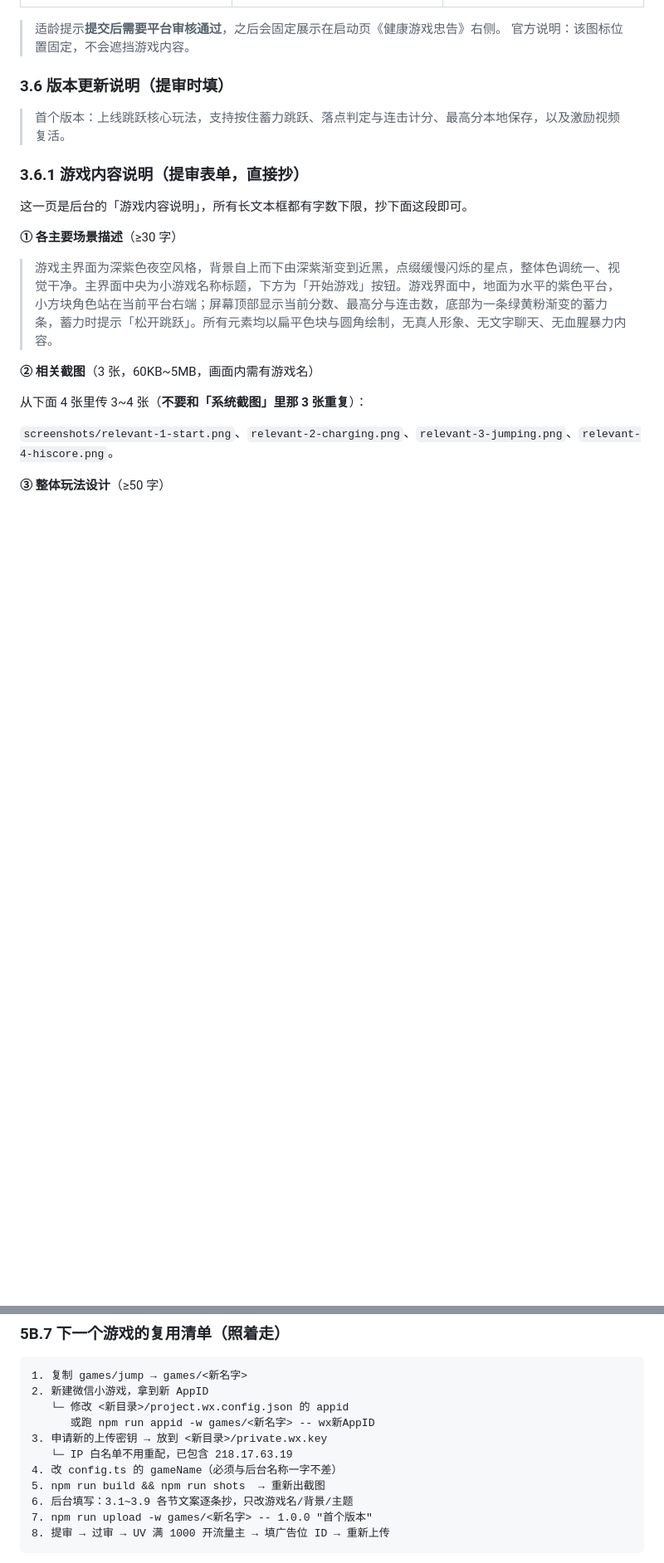
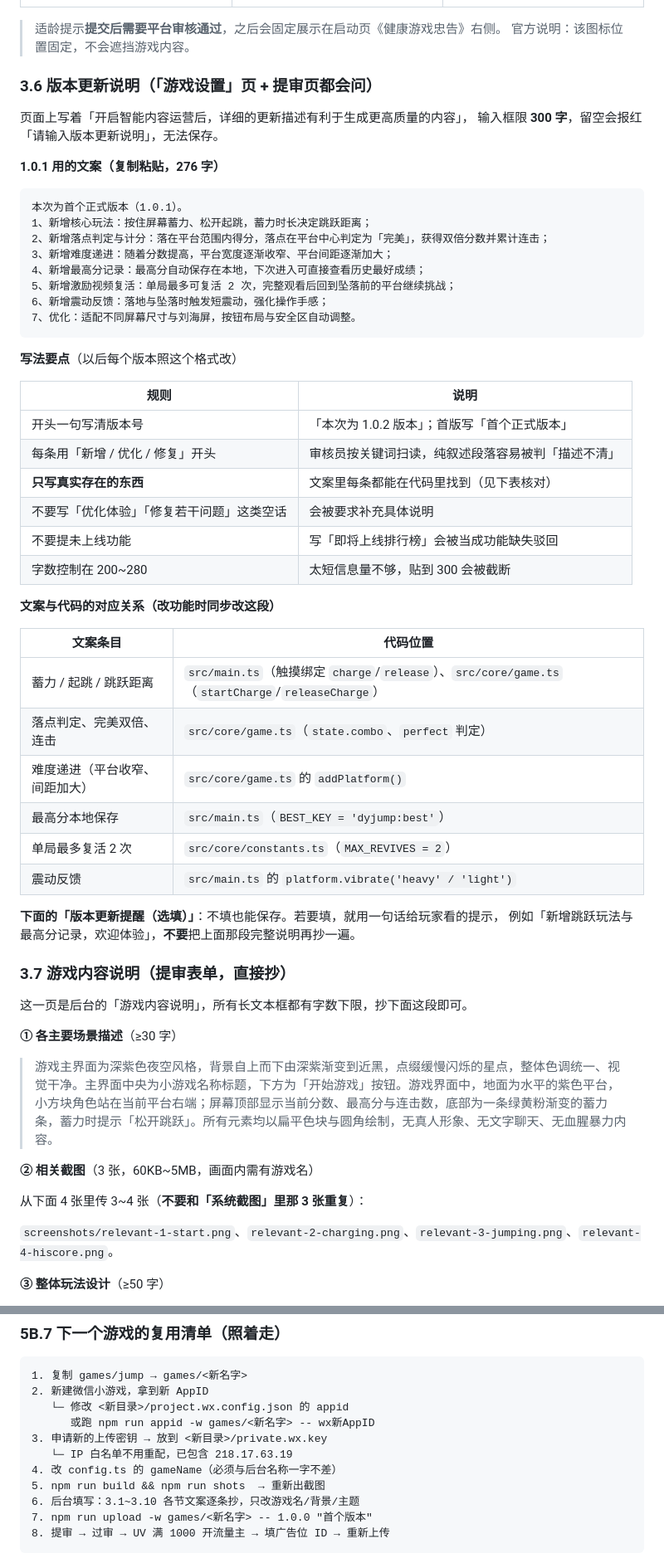
Before and after one commit to KZheng0106/DouyinGame, a Markdown page: docs/WECHAT.md, 2 parts joined by grey strips. Shown at 83% size. Drawn GitHub-style; blank space fills up the shorter version.

Commit message:
docs: 补全「版本更新说明」填写文案并重排第三节编号
- 3.6 节改写为可直接复制的 1.0.1 版本更新说明（276 字，限 300）
- 新增写法要点表与「文案↔代码」对应表，防止写成空话或虚构功能
- 说明下方「版本更新提醒（选填）」的处理方式
- 3.6.1 起依次顺延为 3.7~3.10，同步修正 5B 节交叉引用

Co-authored-by: Copilot <223556219+Copilot@users.noreply.github.com>
Change-Id: Ia4641936efbf92d837273ec92b9fd4b24b3f5a78

````diff
--- a/docs/WECHAT.md
+++ b/docs/WECHAT.md
@@ -197,11 +197,50 @@
 > 官方说明：该图标位置固定，不会遮挡游戏内容。
 
 
-### 3.6 版本更新说明（提审时填）
+### 3.6 版本更新说明（「游戏设置」页 + 提审页都会问）
 
-> 首个版本：上线跳跃核心玩法，支持按住蓄力跳跃、落点判定与连击计分、最高分本地保存，以及激励视频复活。
+页面上写着「开启智能内容运营后，详细的更新描述有利于生成更高质量的内容」，
+输入框限 **300 字**，留空会报红「请输入版本更新说明」，无法保存。
 
-### 3.6.1 游戏内容说明（提审表单，直接抄）
+**1.0.1 用的文案（复制粘贴，276 字）**
+
+```text
+本次为首个正式版本（1.0.1）。
+1、新增核心玩法：按住屏幕蓄力、松开起跳，蓄力时长决定跳跃距离；
+2、新增落点判定与计分：落在平台范围内得分，落点在平台中心判定为「完美」，获得双倍分数并累计连击；
+3、新增难度递进：随着分数提高，平台宽度逐渐收窄、平台间距逐渐加大；
+4、新增最高分记录：最高分自动保存在本地，下次进入可直接查看历史最好成绩；
+5、新增激励视频复活：单局最多可复活 2 次，完整观看后回到坠落前的平台继续挑战；
+6、新增震动反馈：落地与坠落时触发短震动，强化操作手感；
+7、优化：适配不同屏幕尺寸与刘海屏，按钮布局与安全区自动调整。
+```
+
+**写法要点**（以后每个版本照这个格式改）
+
+| 规则 | 说明 |
+|---|---|
+| 开头一句写清版本号 | 「本次为 1.0.2 版本」；首版写「首个正式版本」 |
+| 每条用「新增 / 优化 / 修复」开头 | 审核员按关键词扫读，纯叙述段落容易被判「描述不清」 |
+| **只写真实存在的东西** | 文案里每条都能在代码里找到（见下表核对） |
+| 不要写「优化体验」「修复若干问题」这类空话 | 会被要求补充具体说明 |
+| 不要提未上线功能 | 写「即将上线排行榜」会被当成功能缺失驳回 |
+| 字数控制在 200~280 | 太短信息量不够，贴到 300 会被截断 |
+
+**文案与代码的对应关系（改功能时同步改这段）**
+
+| 文案条目 | 代码位置 |
+|---|---|
+| 蓄力 / 起跳 / 跳跃距离 | `src/main.ts`（触摸绑定 `charge`/`release`）、`src/core/game.ts`（`startCharge`/`releaseCharge`） |
+| 落点判定、完美双倍、连击 | `src/core/game.ts`（`state.combo`、`perfect` 判定） |
+| 难度递进（平台收窄、间距加大） | `src/core/game.ts` 的 `addPlatform()` |
+| 最高分本地保存 | `src/main.ts`（`BEST_KEY = 'dyjump:best'`） |
+| 单局最多复活 2 次 | `src/core/constants.ts`（`MAX_REVIVES = 2`） |
+| 震动反馈 | `src/main.ts` 的 `platform.vibrate('heavy' / 'light')` |
+
+**下面的「版本更新提醒（选填）」**：不填也能保存。若要填，就用一句话给玩家看的提示，
+例如「新增跳跃玩法与最高分记录，欢迎体验」，**不要**把上面那段完整说明再抄一遍。
+
+### 3.7 游戏内容说明（提审表单，直接抄）
 
 这一页是后台的「游戏内容说明」，所有长文本框都有字数下限，抄下面这段即可。
 
@@ -434,7 +473,7 @@
    └─ IP 白名单不用重配，已包含 218.17.63.19
 4. 改 config.ts 的 gameName（必须与后台名称一字不差）
 5. npm run build && npm run shots  → 重新出截图
-6. 后台填写：3.1~3.9 各节文案逐条抄，只改游戏名/背景/主题
+6. 后台填写：3.1~3.10 各节文案逐条抄，只改游戏名/背景/主题
 7. npm run upload -w games/<新名字> -- 1.0.0 "首个版本"
 8. 提审 → 过审 → UV 满 1000 开流量主 → 填广告位 ID → 重新上传
 ```
````
Also changed, not shown: other parts of docs/WECHAT.md (+9 -9 lines).
